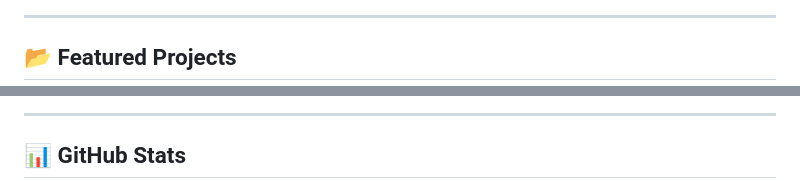
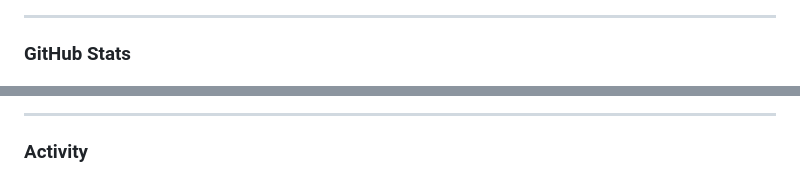
Before and after one commit to caasiyatnilab-sketch/caasiyatnilab-sketch, a Markdown page: README.md, 2 parts joined by grey strips. Drawn GitHub-style.

```diff
--- a/README.md
+++ b/README.md
@@ -59,5 +123,5 @@
 
 ---
 
-## 📂 Featured Projects
+### GitHub Stats
 
@@ -70,5 +138,5 @@
 
 ---
 
-## 📊 GitHub Stats
+### Activity
 
```
Also changed, not shown: other parts of README.md (+114 -54 lines).
